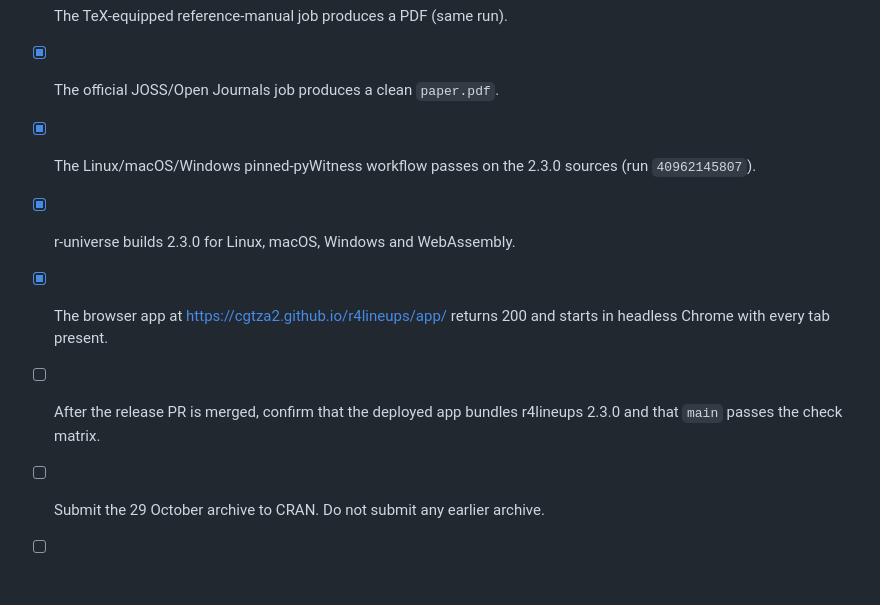
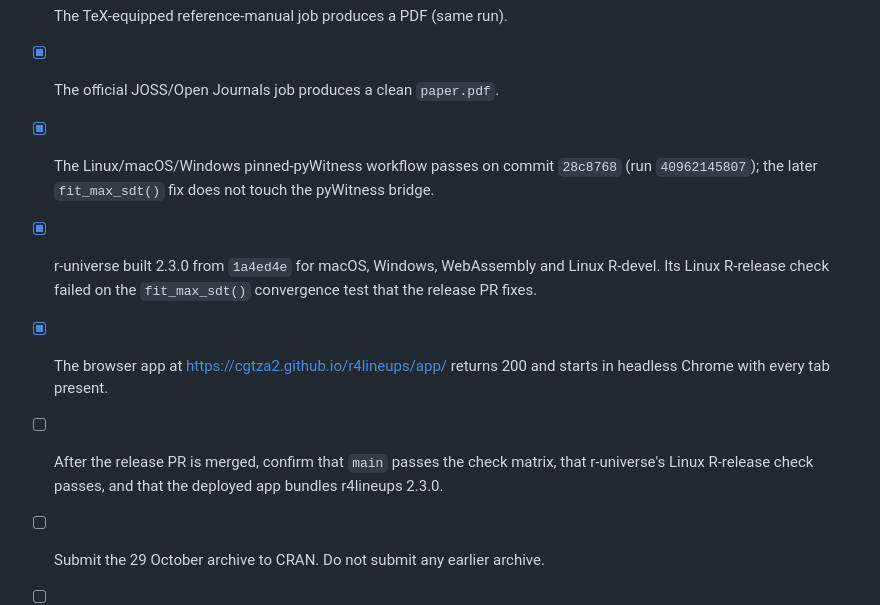
Before and after one commit to CGTZA2/r4lineups, a Markdown page: RELEASE_CHECKLIST.md, the part around the change. Rendered like a GitHub page; blank space fills up the shorter version.

Commit message:
State the r-universe and pyWitness evidence exactly
Co-Authored-By: Claude Opus 5.5 <noreply@anthropic.com>

```diff
--- a/RELEASE_CHECKLIST.md
+++ b/RELEASE_CHECKLIST.md
@@ -43,13 +43,17 @@ by CI after the second set of fixes was merged. See NEWS.md.
   release revision: GitHub Actions run `40967586729`.
 - [x] The TeX-equipped reference-manual job produces a PDF (same run).
 - [x] The official JOSS/Open Journals job produces a clean `paper.pdf`.
-- [x] The Linux/macOS/Windows pinned-pyWitness workflow passes on the 2.3.0
-  sources (run `40962145807`).
-- [x] r-universe builds 2.3.0 for Linux, macOS, Windows and WebAssembly.
+- [x] The Linux/macOS/Windows pinned-pyWitness workflow passes on commit
+  `28c8768` (run `40962145807`); the later `fit_max_sdt()` fix does not touch
+  the pyWitness bridge.
+- [x] r-universe built 2.3.0 from `1a4ed4e` for macOS, Windows, WebAssembly
+  and Linux R-devel. Its Linux R-release check failed on the `fit_max_sdt()`
+  convergence test that the release PR fixes.
 - [x] The browser app at https://cgtza2.github.io/r4lineups/app/ returns 200
   and starts in headless Chrome with every tab present.
-- [ ] After the release PR is merged, confirm that the deployed app bundles
-  r4lineups 2.3.0 and that `main` passes the check matrix.
+- [ ] After the release PR is merged, confirm that `main` passes the check
+  matrix, that r-universe's Linux R-release check passes, and that the
+  deployed app bundles r4lineups 2.3.0.
 - [ ] Submit the 29 October archive to CRAN. Do not submit any earlier
   archive.
 - [ ] After CRAN accepts the unchanged source, tag the matching commit
```
